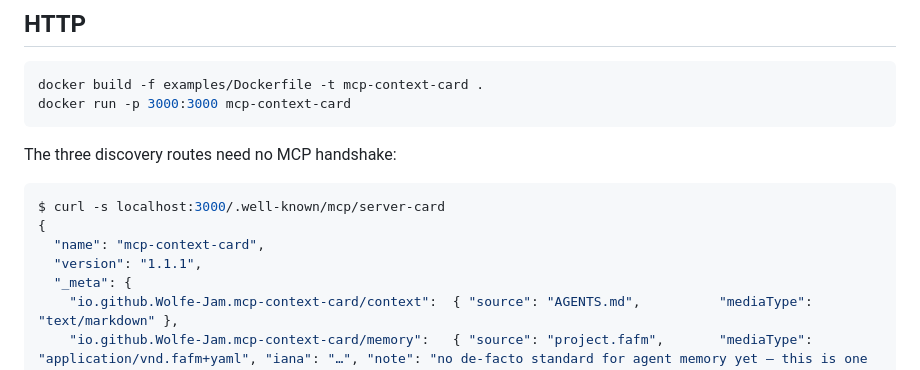
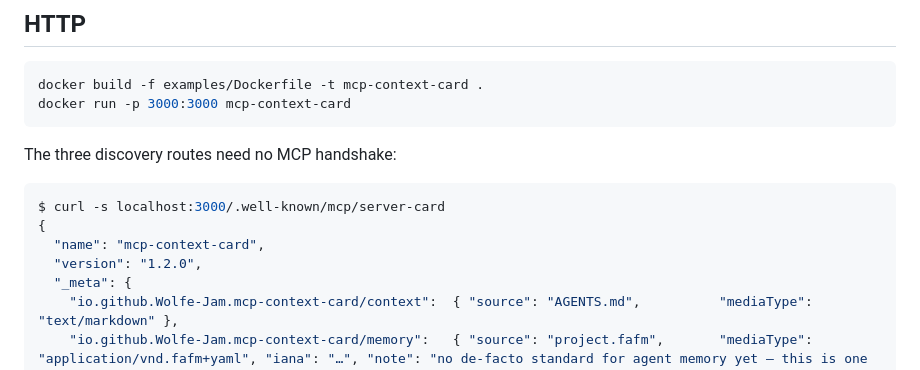
Before and after one commit to Wolfe-Jam/mcp-context-card, a Markdown page: examples/README.md, the part around the change. GitHub-like rendering.

```diff
--- a/examples/README.md
+++ b/examples/README.md
@@ -27,7 +27,7 @@ The three discovery routes need no MCP handshake:
 $ curl -s localhost:3000/.well-known/mcp/server-card
 {
   "name": "mcp-context-card",
-  "version": "1.1.1",
+  "version": "1.2.0",
   "_meta": {
     "io.github.Wolfe-Jam.mcp-context-card/context":  { "source": "AGENTS.md",          "mediaType": "text/markdown" },
     "io.github.Wolfe-Jam.mcp-context-card/memory":   { "source": "project.fafm",       "mediaType": "application/vnd.fafm+yaml", "iana": "…", "note": "no de-facto standard for agent memory yet — this is one instantiation" },
```
Also changed, not shown: CHANGELOG.md (+1 -1 lines), docs/MECHANISMS.md (+1 -1 lines), docs/img/card-dark.png, docs/img/card-identity.png, docs/img/card-light.png, 10 other files.
